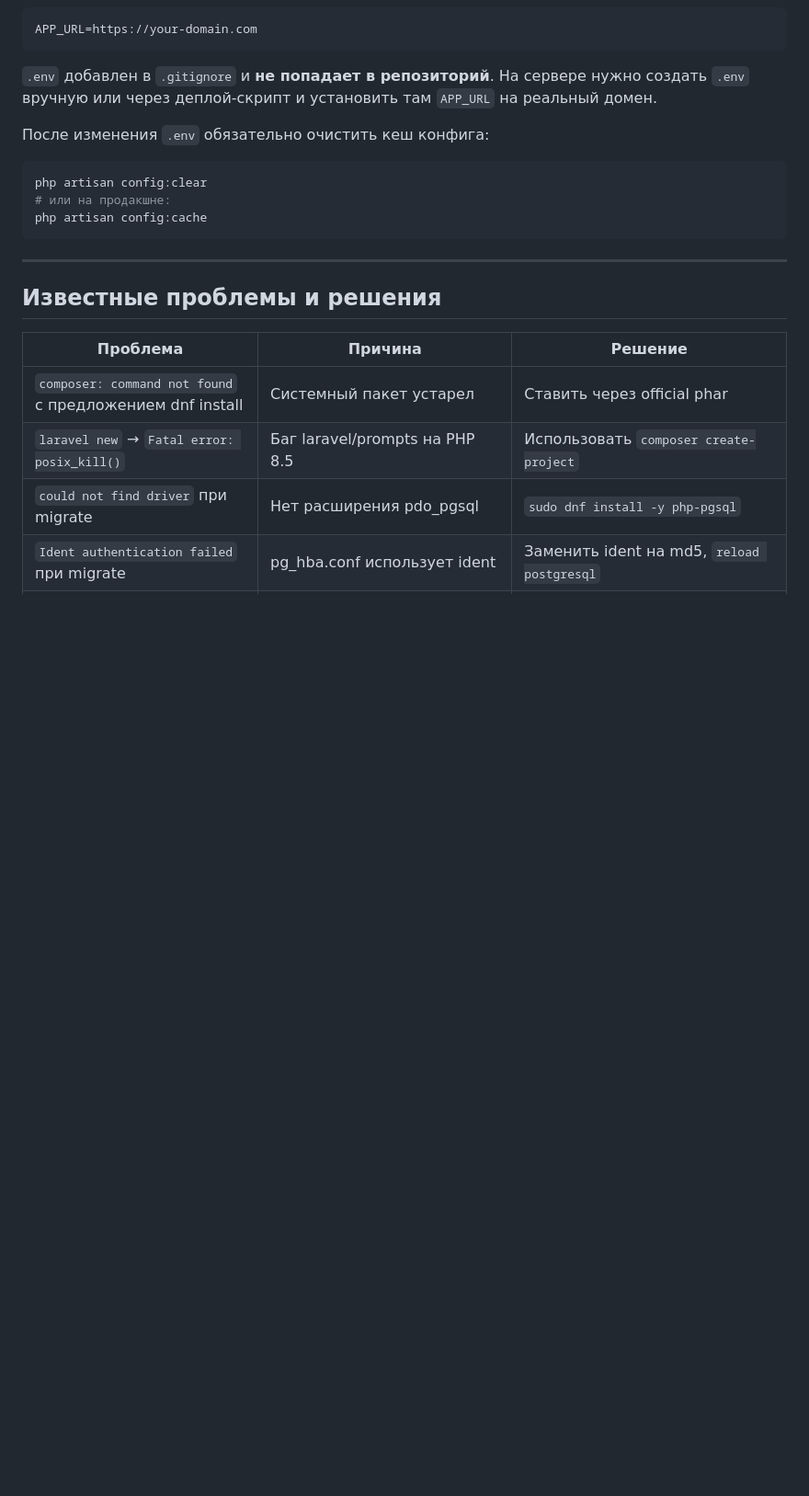
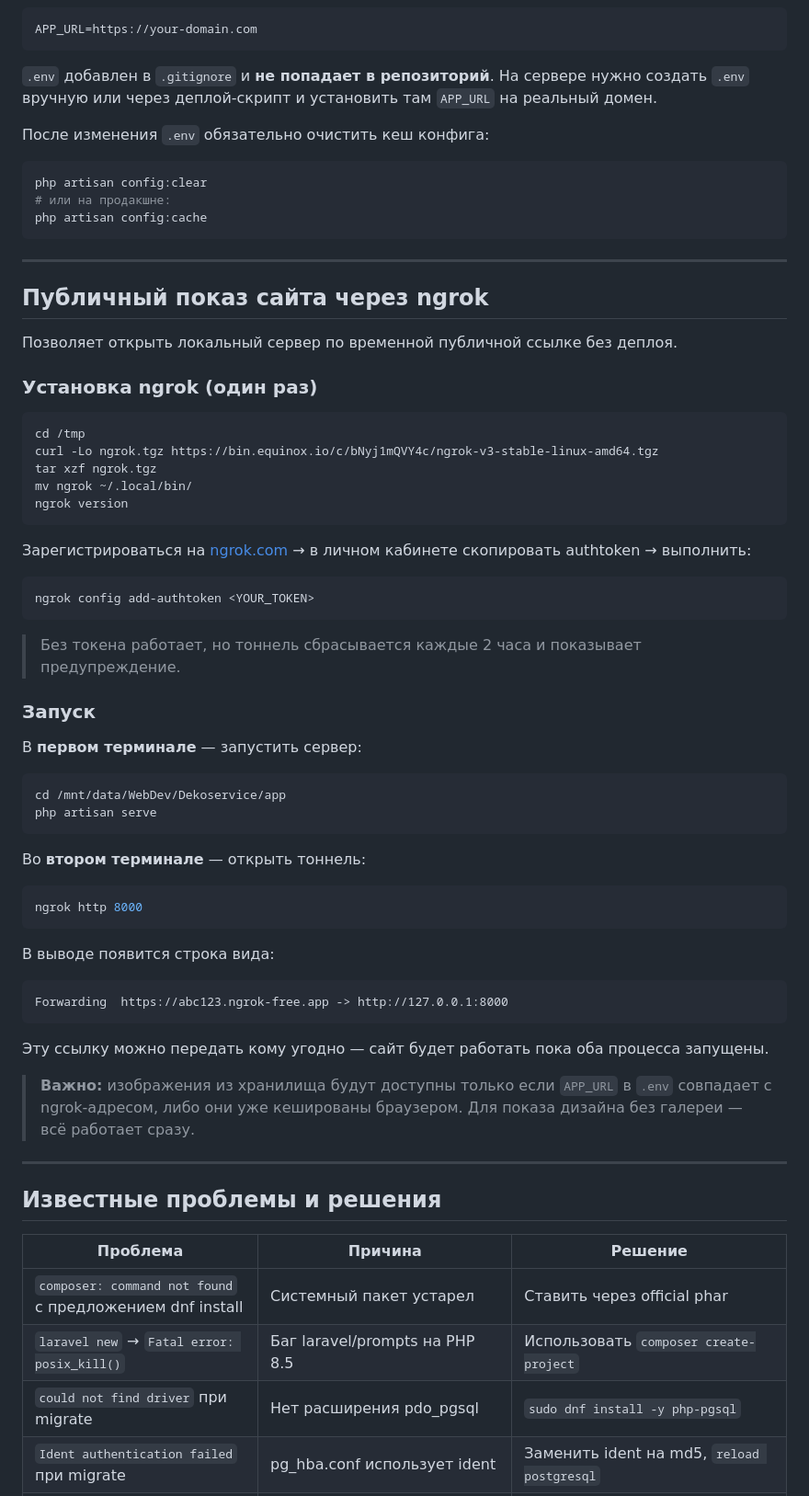
Before and after one commit to AlxPle/Dekoservice, a Markdown page: setup.md, the part around the change. Shown at 92% size. GitHub-like rendering; blank space fills up the shorter version.

Commit message:
ngrok setup
Co-authored-by: Copilot <copilot@github.com>

````diff
--- a/setup.md
+++ b/setup.md
@@ -207,6 +207,54 @@ php artisan config:cache
 
 ---
 
+## Публичный показ сайта через ngrok
+
+Позволяет открыть локальный сервер по временной публичной ссылке без деплоя.
+
+### Установка ngrok (один раз)
+
+```bash
+cd /tmp
+curl -Lo ngrok.tgz https://bin.equinox.io/c/bNyj1mQVY4c/ngrok-v3-stable-linux-amd64.tgz
+tar xzf ngrok.tgz
+mv ngrok ~/.local/bin/
+ngrok version
+```
+
+Зарегистрироваться на [ngrok.com](https://ngrok.com) → в личном кабинете скопировать authtoken → выполнить:
+
+```bash
+ngrok config add-authtoken <YOUR_TOKEN>
+```
+
+> Без токена работает, но тоннель сбрасывается каждые 2 часа и показывает предупреждение.
+
+### Запуск
+
+В **первом терминале** — запустить сервер:
+
+```bash
+cd /mnt/data/WebDev/Dekoservice/app
+php artisan serve
+```
+
+Во **втором терминале** — открыть тоннель:
+
+```bash
+ngrok http 8000
+```
+
+В выводе появится строка вида:
+```
+Forwarding  https://abc123.ngrok-free.app -> http://127.0.0.1:8000
+```
+
+Эту ссылку можно передать кому угодно — сайт будет работать пока оба процесса запущены.
+
+> **Важно:** изображения из хранилища будут доступны только если `APP_URL` в `.env` совпадает с ngrok-адресом, либо они уже кешированы браузером. Для показа дизайна без галереи — всё работает сразу.
+
+---
+
 ## Известные проблемы и решения
 
 | Проблема | Причина | Решение |
````
